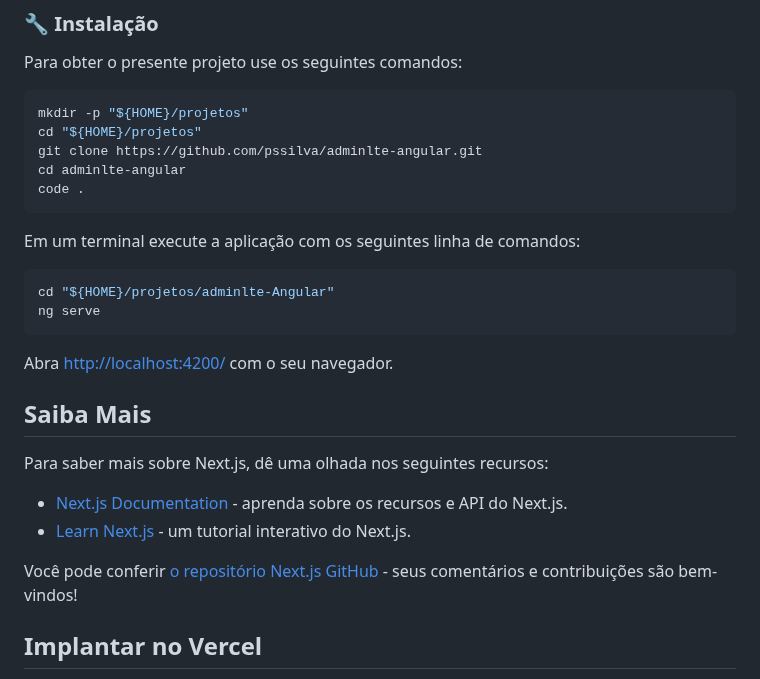
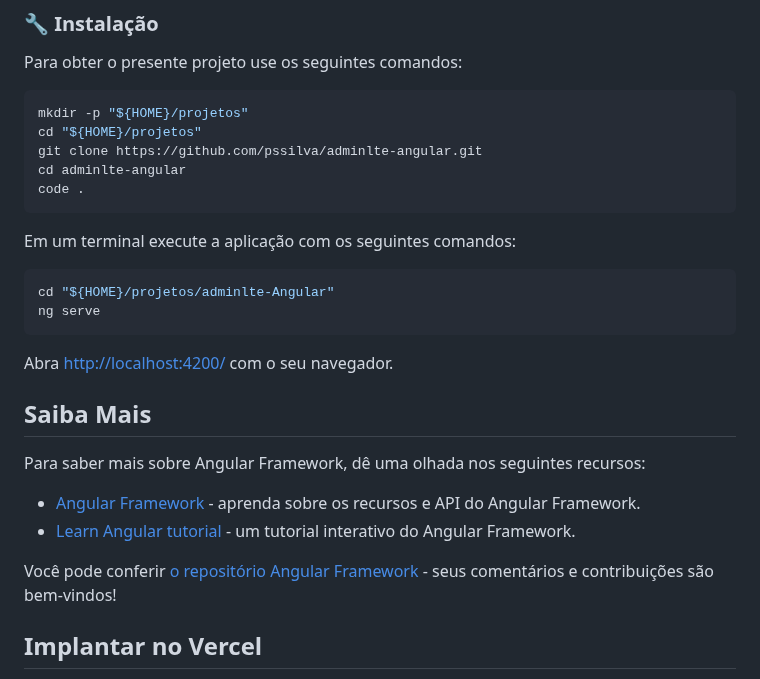
Before and after one commit to pssilva/adminlte-angular, a Markdown page: README.md, the part around the change. Rendered like a GitHub page.

Commit message:
{{ID_JIRA}} - Formatando documentação README.md e o diretório docs! Removend oreferências do Next.js

````diff
--- a/README.md
+++ b/README.md
@@ -60,7 +60,7 @@ cd adminlte-angular
 code .
 ```
 
-Em um terminal execute a aplicação com os seguintes linha de comandos:
+Em um terminal execute a aplicação com os seguintes comandos:
 ```bash
 cd "${HOME}/projetos/adminlte-Angular"
 ng serve
@@ -70,12 +70,12 @@ Abra [http://localhost:4200/](http://localhost:4200/) com o seu navegador.
 
 ## Saiba Mais
 
-Para saber mais sobre Next.js, dê uma olhada nos seguintes recursos:
+Para saber mais sobre Angular Framework, dê uma olhada nos seguintes recursos:
 
-- [Next.js Documentation](https://nextjs.org/docs) - aprenda sobre os recursos e API do Next.js.
-- [Learn Next.js](https://nextjs.org/learn) - um tutorial interativo do Next.js.
+- [Angular Framework](https://angular.io/) - aprenda sobre os recursos e API do Angular Framework.
+- [Learn Angular tutorial](https://angular.dev/tutorials/learn-angular) - um tutorial interativo do Angular Framework.
 
-Você pode conferir [o repositório Next.js GitHub](https://github.com/vercel/next.js/) - seus comentários e contribuições são bem-vindos!
+Você pode conferir [o repositório Angular Framework](https://github.com/angular/angular) - seus comentários e contribuições são bem-vindos!
 
 ## Implantar no Vercel
 
````
